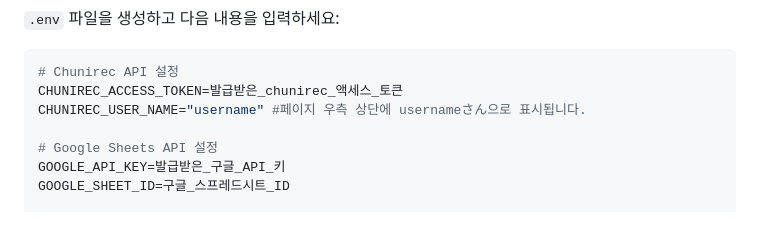
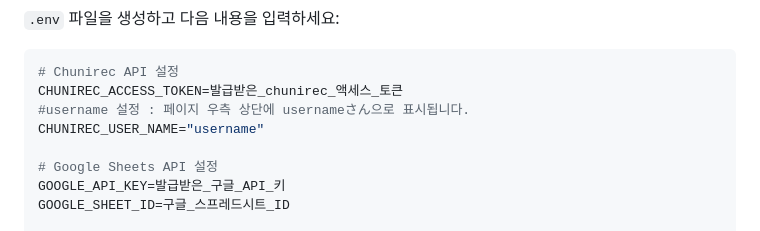
Before and after one commit to ShirakamiCocoa6078/segament-data-updater, a Markdown page: README.md, the part around the change. Rendered like a GitHub page.

````diff
--- a/README.md
+++ b/README.md
@@ -46,7 +46,8 @@ npm install
 ```env
 # Chunirec API 설정
 CHUNIREC_ACCESS_TOKEN=발급받은_chunirec_액세스_토큰
-CHUNIREC_USER_NAME="username" #페이지 우측 상단에 usernameさん으로 표시됩니다.
+#username 설정 : 페이지 우측 상단에 usernameさん으로 표시됩니다.
+CHUNIREC_USER_NAME="username"
 
 # Google Sheets API 설정
 GOOGLE_API_KEY=발급받은_구글_API_키
````
